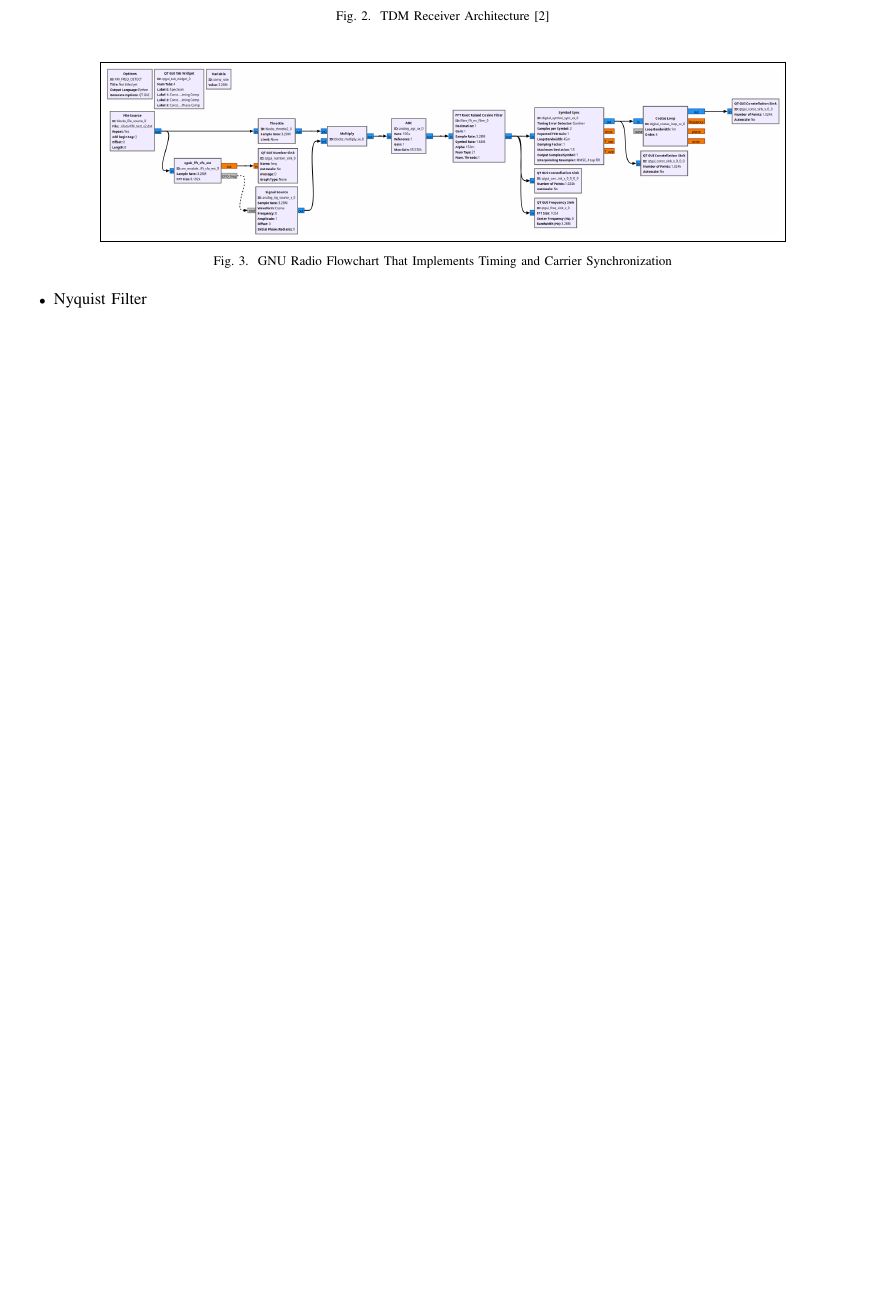
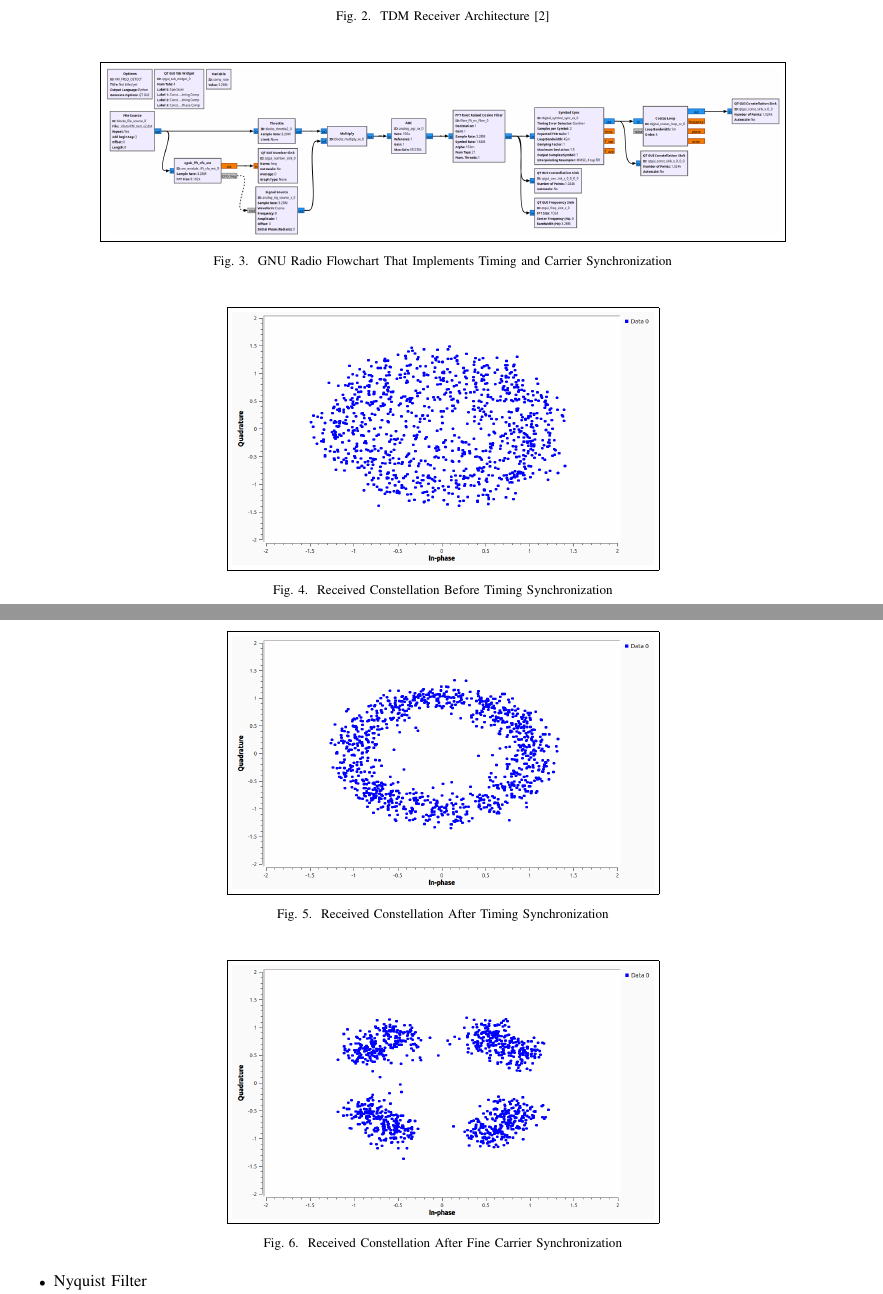
Before and after one commit to osowatzke/ECE_531_Final_Project, a LaTeX paper (latex/final_report.tex): part of page 2 of 2 before the commit and two parts of pages 2 and 3 of 3 after it, the two joined at a grey line, cut so that both start at the same text, the shorter picture padded with empty space. Compiled offline with pdfLaTeX.

Commit message:
Adding images captured in flowchart

```diff
--- a/latex/final_report.tex
+++ b/latex/final_report.tex
@@ -54,6 +54,24 @@ XM Radio divides their content across two separate ensembles (Ensemble A and Ens
 	\label{fig::timing_carrier_sync}
 \end{figure}
 
+\begin{figure}[H]
+	\centerline{\fbox{\includegraphics[width=0.5\textwidth]{constellation_no_timing_comp.png}}}
+	\caption{Received Constellation Before Timing Synchronization}
+	\label{fig::constellation_no_timing_comp}
+\end{figure}
+
+\begin{figure}[H]
+	\centerline{\fbox{\includegraphics[width=0.5\textwidth]{constellation_after_timing_comp.png}}}
+	\caption{Received Constellation After Timing Synchronization}
+	\label{fig::constellation_after_timing_comp}
+\end{figure}
+
+\begin{figure}[H]
+	\centerline{\fbox{\includegraphics[width=0.5\textwidth]{constellation_after_fine_carrier_comp.png}}}
+	\caption{Received Constellation After Fine Carrier Synchronization}
+	\label{fig::constellation_after_fine_carrier_comp}
+\end{figure}
+
 \begin{itemize}
 	\item Nyquist Filter
 	\item Timing Synchronization
```
Also changed, not shown: latex/images/constellation_after_fine_carrier_comp.png (added), latex/images/constellation_after_timing_comp.png (added), latex/images/constellation_no_timing_comp.png (added), latex/images/received_spectrum.png (added), 1 other file.
